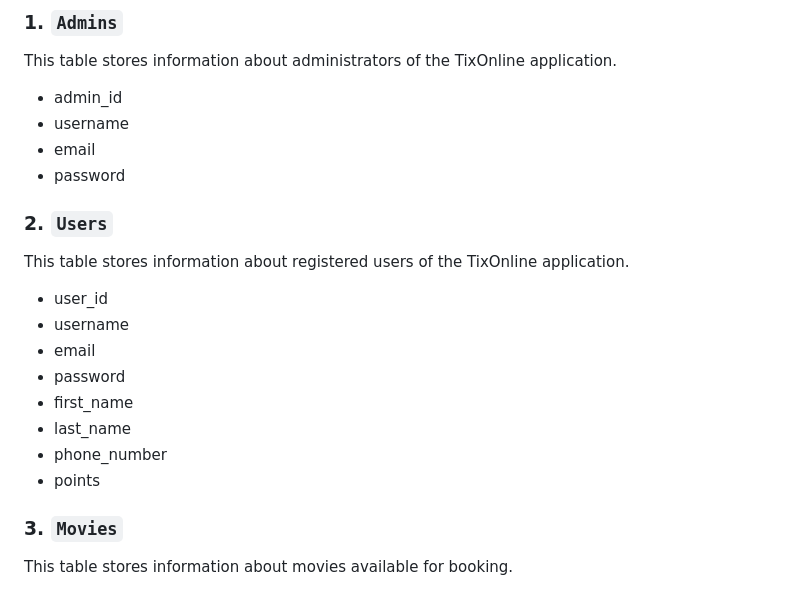
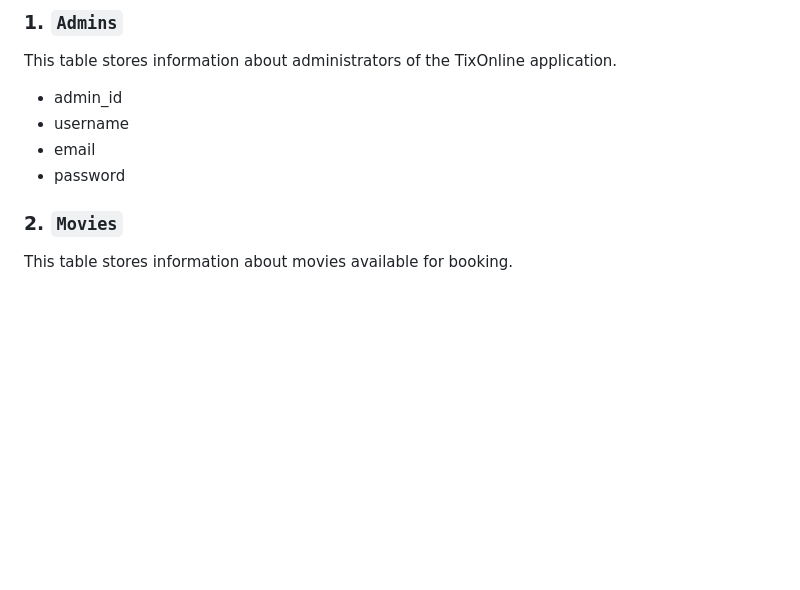
Before and after one commit to SistemBasisData2023/TixOnline, a Markdown page: README.md, the part around one of its changes. Rendered like a GitHub page; blank space fills up the shorter version.

```diff
--- a/README.md
+++ b/README.md
@@ -43,20 +43,8 @@ This table stores information about administrators of the TixOnline application.
 - email
 - password
 
-### 2. `Users`
 
-This table stores information about registered users of the TixOnline application.
-
-- user_id
-- username
-- email
-- password
-- first_name
-- last_name
-- phone_number
-- points
-
-### 3. `Movies`
+### 2. `Movies`
 
 This table stores information about movies available for booking.
 
```
Also changed, not shown: other parts of README.md (+9 -9 lines).
